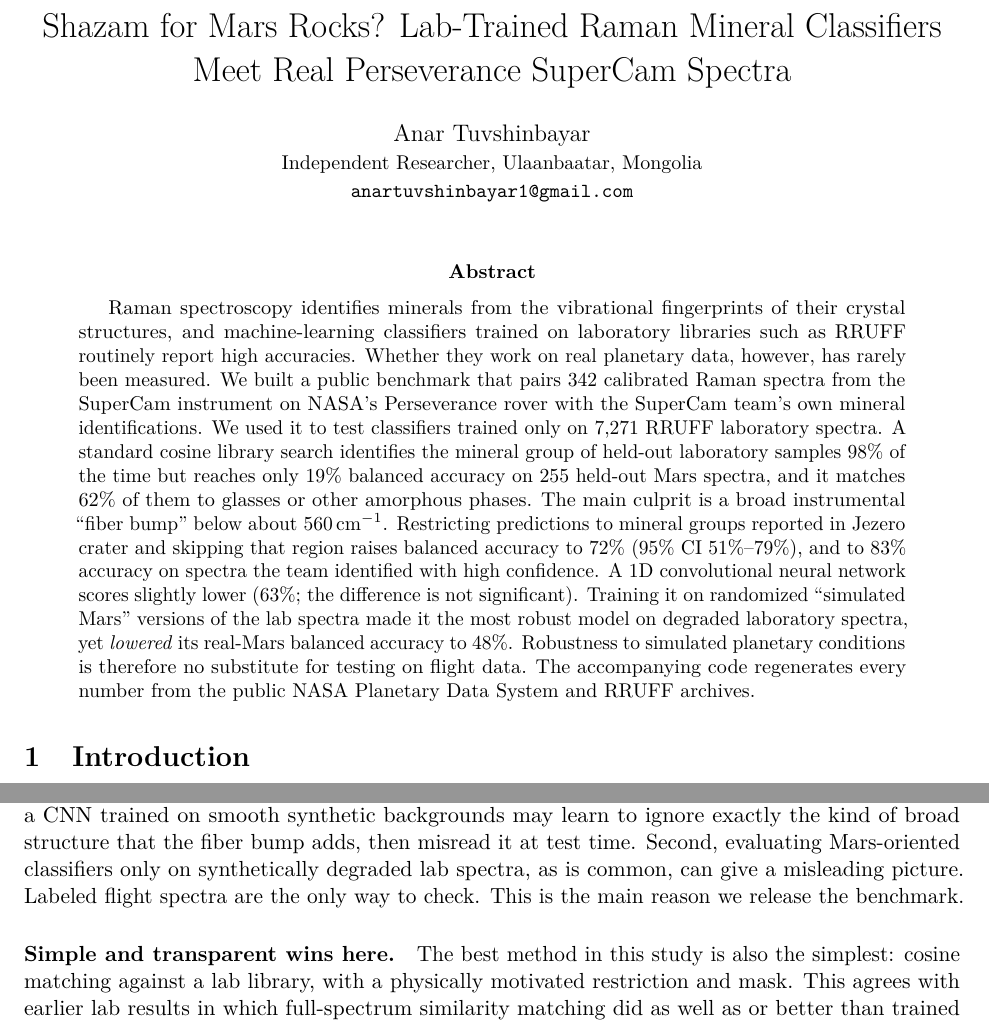
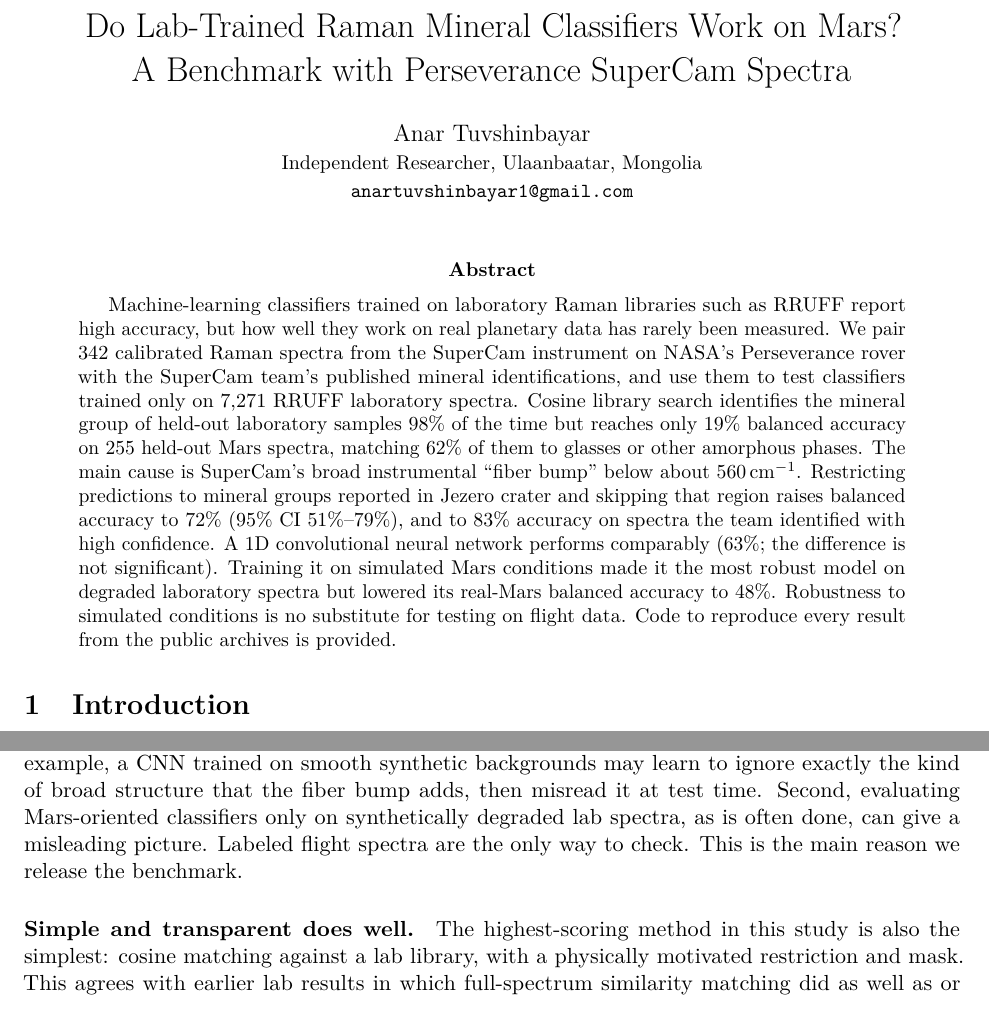
Before and after one commit to anartuvshinbayar/research-3, a LaTeX paper (paper/paper.tex, which reads paper/sections/discussion.tex): two parts of pages 1 and 11 of 16, joined at a grey line, cut so that both start at the same text. Compiled offline with pdfLaTeX.

Commit message:
Polish title, abstract, and wording

```diff
--- a/paper/paper.tex
+++ b/paper/paper.tex
@@ -14,7 +14,7 @@
 
 \input{numbers.tex}
 
-\title{Shazam for Mars Rocks? Lab-Trained Raman Mineral Classifiers\\ Meet Real Perseverance SuperCam Spectra}
+\title{Do Lab-Trained Raman Mineral Classifiers Work on Mars?\\ A Benchmark with Perseverance SuperCam Spectra}
 \author{Anar Tuvshinbayar\\ \small Independent Researcher, Ulaanbaatar, Mongolia\\ \small \texttt{anartuvshinbayar1@gmail.com}}
 \date{}
 
@@ -22,7 +22,7 @@
 \maketitle
 
 \begin{abstract}
-Raman spectroscopy identifies minerals from the vibrational fingerprints of their crystal structures, and machine-learning classifiers trained on laboratory libraries such as RRUFF routinely report high accuracies. Whether they work on real planetary data, however, has rarely been measured. We built a public benchmark that pairs \nMarsMatched{} calibrated Raman spectra from the SuperCam instrument on NASA's Perseverance rover with the SuperCam team's own mineral identifications. We used it to test classifiers trained only on \nLabSpectra{} RRUFF laboratory spectra. A standard cosine library search identifies the mineral group of held-out laboratory samples \labGrpCleanCosineOpen{} of the time but reaches only \balCosineOpen{} balanced accuracy on \nMarsEval{} held-out Mars spectra, and it matches \fracAmorphOpen{} of them to glasses or other amorphous phases. The main culprit is a broad instrumental ``fiber bump'' below about 560\,cm$^{-1}$. Restricting predictions to mineral groups reported in Jezero crater and skipping that region raises balanced accuracy to \balCosineWindowMars{} (95\% CI \balCICosineWindowMars{}), and to \confHighCW{} accuracy on spectra the team identified with high confidence. A 1D convolutional neural network scores slightly lower (\balCnnCleanMars{}; the difference is not significant). Training it on randomized ``simulated Mars'' versions of the lab spectra made it the most robust model on degraded laboratory spectra, yet \emph{lowered} its real-Mars balanced accuracy to \balCnnMarsifiedMars{}. Robustness to simulated planetary conditions is therefore no substitute for testing on flight data. The accompanying code regenerates every number from the public NASA Planetary Data System and RRUFF archives.
+Machine-learning classifiers trained on laboratory Raman libraries such as RRUFF report high accuracy, but how well they work on real planetary data has rarely been measured. We pair \nMarsMatched{} calibrated Raman spectra from the SuperCam instrument on NASA's Perseverance rover with the SuperCam team's published mineral identifications, and use them to test classifiers trained only on \nLabSpectra{} RRUFF laboratory spectra. Cosine library search identifies the mineral group of held-out laboratory samples \labGrpCleanCosineOpen{} of the time but reaches only \balCosineOpen{} balanced accuracy on \nMarsEval{} held-out Mars spectra, matching \fracAmorphOpen{} of them to glasses or other amorphous phases. The main cause is SuperCam's broad instrumental ``fiber bump'' below about 560\,cm$^{-1}$. Restricting predictions to mineral groups reported in Jezero crater and skipping that region raises balanced accuracy to \balCosineWindowMars{} (95\% CI \balCICosineWindowMars{}), and to \confHighCW{} accuracy on spectra the team identified with high confidence. A 1D convolutional neural network performs comparably (\balCnnCleanMars{}; the difference is not significant). Training it on simulated Mars conditions made it the most robust model on degraded laboratory spectra but lowered its real-Mars balanced accuracy to \balCnnMarsifiedMars{}. Robustness to simulated conditions is no substitute for testing on flight data. Code to reproduce every result from the public archives is provided.
 \end{abstract}
 
 \input{sections/intro.tex}
--- a/paper/sections/discussion.tex
+++ b/paper/sections/discussion.tex
@@ -5,9 +5,9 @@
 
 \paragraph{The skip has a price.} Skipping the region below 560\,cm$^{-1}$ also throws away real mineral bands, such as quartz near 464\,cm$^{-1}$, feldspar near 480--510\,cm$^{-1}$, and the secondary anhydrite bands near 417 and 499\,cm$^{-1}$, all of which appear in the team's table. This shows up in the per-group recalls: skipping the region raises olivine recall from \recOlivineCosineMars{} to \recOlivineCosineWindowMars{} but lowers sulfate recall from \recSulfateCosineMars{} to \recSulfateCosineWindowMars{}, as anhydrite becomes easier to confuse with pyroxene in the 1000--1020\,cm$^{-1}$ region. A better treatment would model the fiber bump rather than delete the region. Our fiber-bump template is one attempt, and it helped the CNN (\balCnnMarsifiedArtifactMars{} vs.\ \balCnnMarsifiedMars{}) without solving the problem.
 
-\paragraph{Simulated robustness is not real robustness.} The most important negative result of this study is that our simulated-Mars training worked as intended in the lab and hurt on Mars. That training is a reasonable recipe: blurring to the instrument's resolution, calibration shifts, mixing, smooth backgrounds, and noise. Two lessons follow. First, a degradation model is a hypothesis about the instrument, and a wrong hypothesis can teach a model to rely on the wrong cues. For example, a CNN trained on smooth synthetic backgrounds may learn to ignore exactly the kind of broad structure that the fiber bump adds, then misread it at test time. Second, evaluating Mars-oriented classifiers only on synthetically degraded lab spectra, as is common, can give a misleading picture. Labeled flight spectra are the only way to check. This is the main reason we release the benchmark.
+\paragraph{Simulated robustness is not real robustness.} The most important negative result of this study is that our simulated-Mars training worked as intended in the lab and hurt on Mars. That training is a reasonable recipe: blurring to the instrument's resolution, calibration shifts, mixing, smooth backgrounds, and noise. Two lessons follow. First, a degradation model is a hypothesis about the instrument, and a wrong hypothesis can teach a model to rely on the wrong cues. For example, a CNN trained on smooth synthetic backgrounds may learn to ignore exactly the kind of broad structure that the fiber bump adds, then misread it at test time. Second, evaluating Mars-oriented classifiers only on synthetically degraded lab spectra, as is often done, can give a misleading picture. Labeled flight spectra are the only way to check. This is the main reason we release the benchmark.
 
-\paragraph{Simple and transparent wins here.} The best method in this study is also the simplest: cosine matching against a lab library, with a physically motivated restriction and mask. This agrees with earlier lab results in which full-spectrum similarity matching did as well as or better than trained classifiers \citep{carey2015machine}. It is also practical for mission use, because every decision can be traced to a specific reference spectrum. Deep models may still win with better training data, for example spectra from SuperCam-like laboratory systems \citep{manrique2024simulcam}, or with unsupervised domain adaptation on the thousands of unlabeled SuperCam spectra in the archive \citep{ganin2016domain}. Our results suggest that such methods should be judged on flight data, not on simulations.
+\paragraph{Simple and transparent does well.} The highest-scoring method in this study is also the simplest: cosine matching against a lab library, with a physically motivated restriction and mask. This agrees with earlier lab results in which full-spectrum similarity matching did as well as or better than trained classifiers \citep{carey2015machine}. It is also practical for mission use, because every decision can be traced to a specific reference spectrum. Deep models may still win with better training data, for example spectra from SuperCam-like laboratory systems \citep{manrique2024simulcam}, or with unsupervised domain adaptation on the thousands of unlabeled SuperCam spectra in the archive \citep{ganin2016domain}. Our results suggest that such methods should be judged on flight data, not on simulations.
 
 \input{sections/limitations.tex}
 
```
Also changed, not shown: paper/sections/backmatter.tex (+0 -2 lines), paper/sections/results.tex (+1 -3 lines), README.md, paper/paper.pdf, 1 other file.
